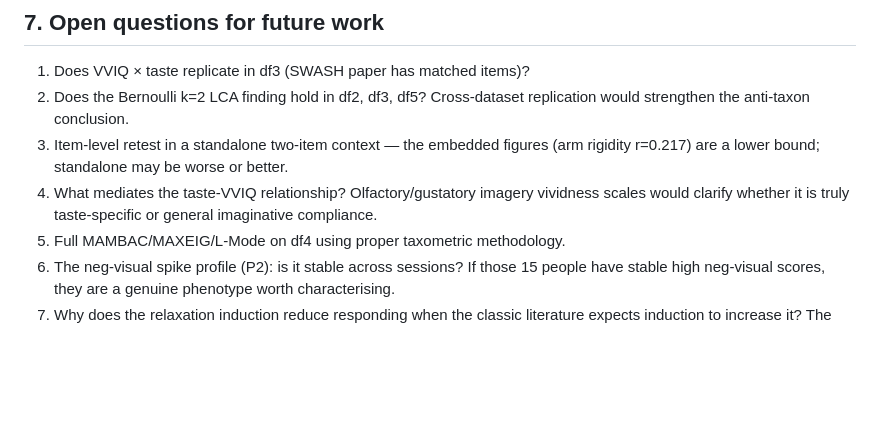
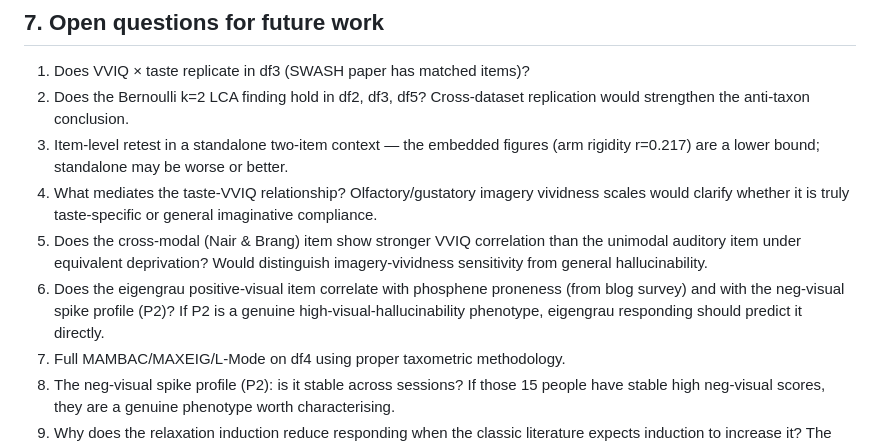
Before and after one commit to Wordweaver-EH/Hypnoscales, a Markdown page: docs/eda_notes.md, the part around one of its changes. GitHub-like rendering; blank space fills up the shorter version.

```diff
--- a/docs/eda_notes.md
+++ b/docs/eda_notes.md
@@ -276,6 +323,13 @@ variance that the current ten-item scale carries but the two-item version gives
 4. What mediates the taste-VVIQ relationship? Olfactory/gustatory imagery
    vividness scales would clarify whether it is truly taste-specific or
    general imaginative compliance.
+8. Does the cross-modal (Nair & Brang) item show stronger VVIQ correlation than
+   the unimodal auditory item under equivalent deprivation? Would distinguish
+   imagery-vividness sensitivity from general hallucinability.
+9. Does the eigengrau positive-visual item correlate with phosphene proneness
+   (from blog survey) and with the neg-visual spike profile (P2)? If P2 is a
+   genuine high-visual-hallucinability phenotype, eigengrau responding should
+   predict it directly.
 5. Full MAMBAC/MAXEIG/L-Mode on df4 using proper taxometric methodology.
 6. The neg-visual spike profile (P2): is it stable across sessions? If those 15
    people have stable high neg-visual scores, they are a genuine phenotype worth
```
Also changed, not shown: other parts of docs/eda_notes.md (+64 -17 lines).
